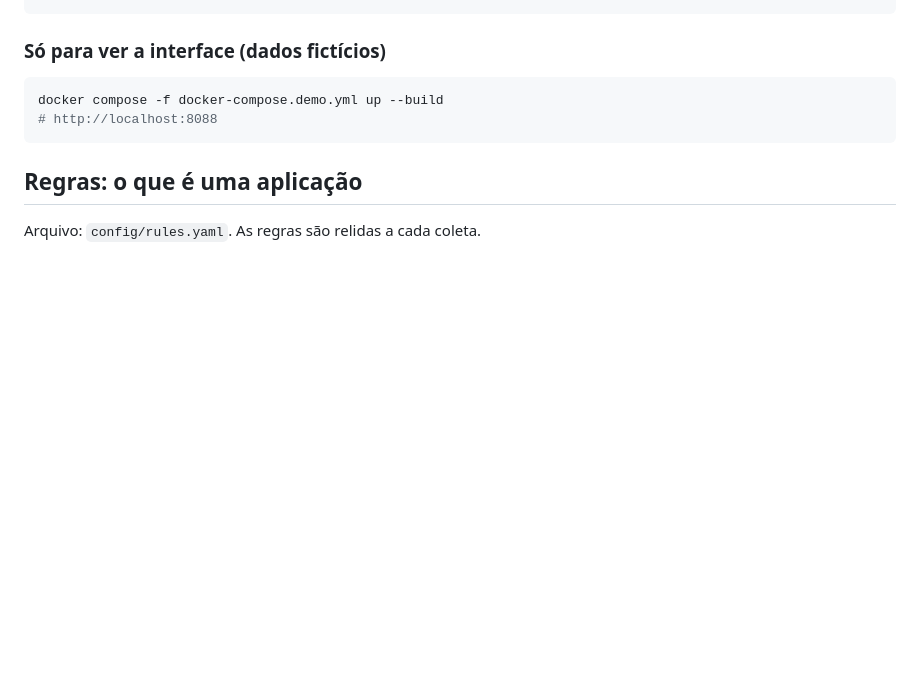
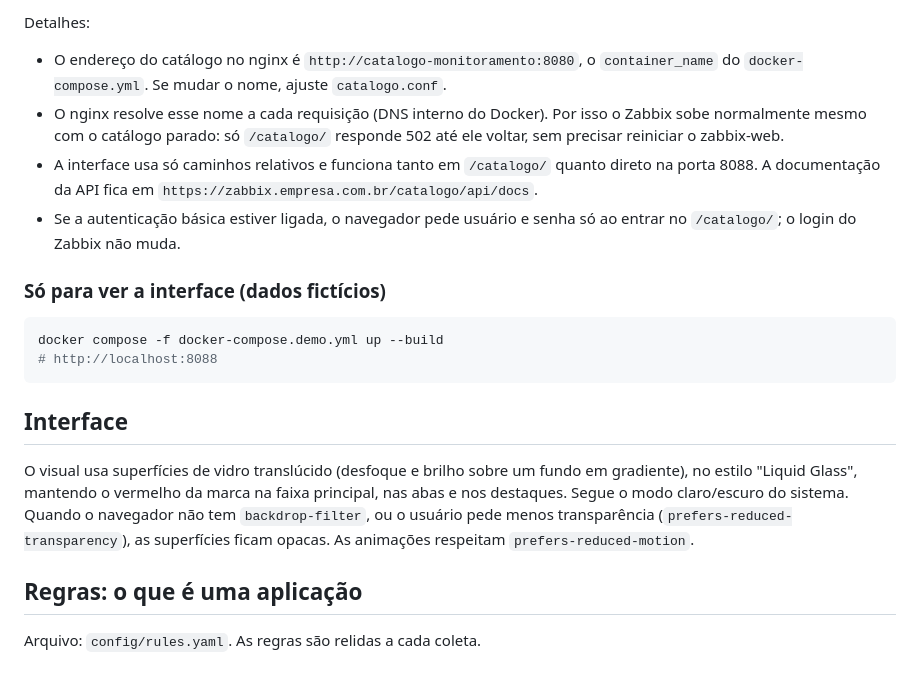
Before and after one commit to fabricioguimaraesbr/Desenvolvimento-Observabilidade-Corporativa, a Markdown page: README.md, the part around one of its changes. Rendered like a GitHub page; blank space fills up the shorter version.

````diff
--- a/README.md
+++ b/README.md
@@ -85,3 +121,9 @@ curl -X POST -H "X-Admin-Token: $ADMIN_TOKEN" http://<servidor>:8088/api/admin/c
+Detalhes:
+
+- O endereço do catálogo no nginx é `http://catalogo-monitoramento:8080`, o `container_name` do `docker-compose.yml`. Se mudar o nome, ajuste `catalogo.conf`.
+- O nginx resolve esse nome a cada requisição (DNS interno do Docker). Por isso o Zabbix sobe normalmente mesmo com o catálogo parado: só `/catalogo/` responde 502 até ele voltar, sem precisar reiniciar o zabbix-web.
+- A interface usa só caminhos relativos e funciona tanto em `/catalogo/` quanto direto na porta 8088. A documentação da API fica em `https://zabbix.empresa.com.br/catalogo/api/docs`.
+- Se a autenticação básica estiver ligada, o navegador pede usuário e senha só ao entrar no `/catalogo/`; o login do Zabbix não muda.
 
 ### Só para ver a interface (dados fictícios)
 
@@ -89,6 +131,10 @@ curl -X POST -H "X-Admin-Token: $ADMIN_TOKEN" http://<servidor>:8088/api/admin/c
 docker compose -f docker-compose.demo.yml up --build
 # http://localhost:8088
 ```
+
+## Interface
+
+O visual usa superfícies de vidro translúcido (desfoque e brilho sobre um fundo em gradiente), no estilo "Liquid Glass", mantendo o vermelho da marca na faixa principal, nas abas e nos destaques. Segue o modo claro/escuro do sistema. Quando o navegador não tem `backdrop-filter`, ou o usuário pede menos transparência (`prefers-reduced-transparency`), as superfícies ficam opacas. As animações respeitam `prefers-reduced-motion`.
 
 ## Regras: o que é uma aplicação
 
````
Also changed, not shown: other parts of README.md (+42 -4 lines), docs/aplicacao.png, docs/tela-inicial.png, 12 other files.
